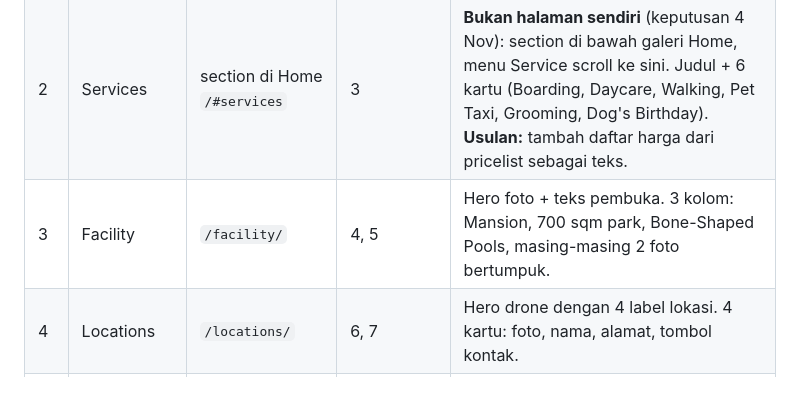
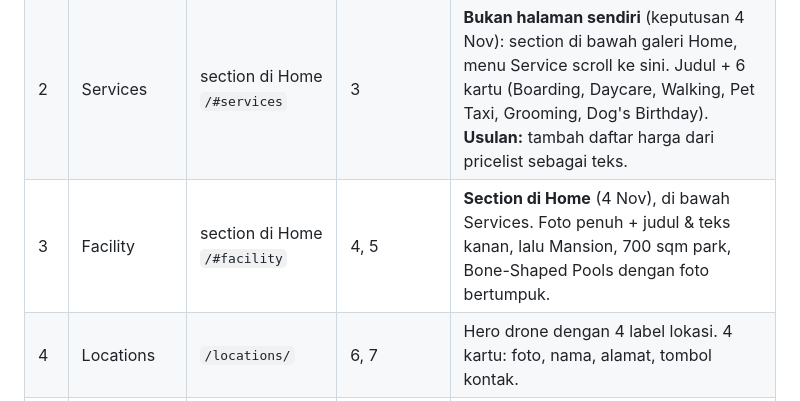
Before and after one commit to arnoldtherigan15/thedogclub, a Markdown page: docs/PLAN.md, the part around the change. GitHub-like rendering.

Commit message:
docs: record facility as a homepage section
Co-Authored-By: Claude Opus 5.5 <noreply@anthropic.com>

```diff
--- a/docs/PLAN.md
+++ b/docs/PLAN.md
@@ -12,7 +12,7 @@ Dasar: desain Canva dari klien (`design/WEBSITE MOCKUP.pdf`, 12 layar) dan aset
 | --- | --- | --- | --- | --- |
 | 1 | Home | `/` | 1, 2 | Hero foto penuh "Happiness Center for Doggies" + tombol Join the Club + daftar layanan. Galeri 4 foto bertumpuk. |
 | 2 | Services | section di Home `/#services` | 3 | **Bukan halaman sendiri** (keputusan 4 Nov): section di bawah galeri Home, menu Service scroll ke sini. Judul + 6 kartu (Boarding, Daycare, Walking, Pet Taxi, Grooming, Dog's Birthday). **Usulan:** tambah daftar harga dari pricelist sebagai teks. |
-| 3 | Facility | `/facility/` | 4, 5 | Hero foto + teks pembuka. 3 kolom: Mansion, 700 sqm park, Bone-Shaped Pools, masing-masing 2 foto bertumpuk. |
+| 3 | Facility | section di Home `/#facility` | 4, 5 | **Section di Home** (4 Nov), di bawah Services. Foto penuh + judul & teks kanan, lalu Mansion, 700 sqm park, Bone-Shaped Pools dengan foto bertumpuk. |
 | 4 | Locations | `/locations/` | 6, 7 | Hero drone dengan 4 label lokasi. 4 kartu: foto, nama, alamat, tombol kontak. |
 | 5 | House Rules | `/house-rules/` | 8 | Latar foto blur + kartu kertas berisi 5 aturan (teks, bukan gambar) + section singkat Booking & refunds. |
 | 6 | Book a Visit | `/book-a-visit/` | 9 + `Contact Admin.pdf` | Foto + "Schedule your visit" + tombol yang membuka pilihan 4 admin cabang (WhatsApp). |
```
